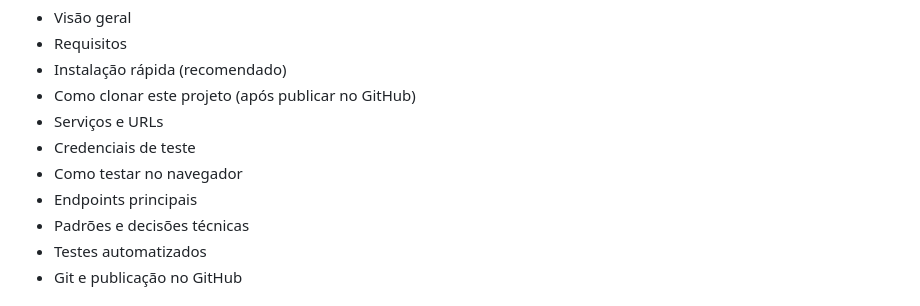
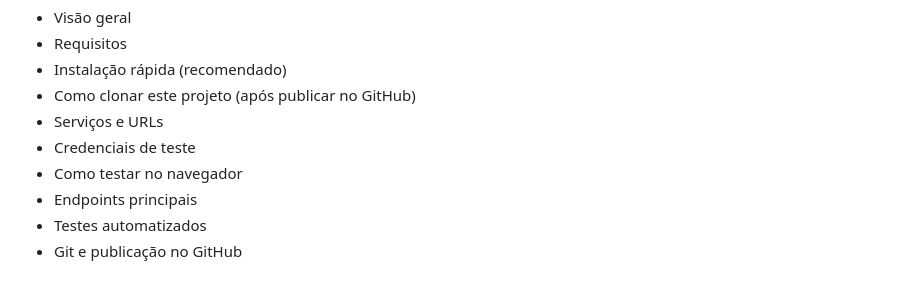
Before and after one commit to DenisZwirtes/api-produtos-pedidos, a Markdown page: README.md, the part around the change. Rendered like a GitHub page.

Commit message:
Remove: informação desnecessária no readme.

```diff
--- a/README.md
+++ b/README.md
@@ -11,7 +11,6 @@ Projeto full stack com API REST em Laravel e frontend em Vue.js, totalmente dock
 - Credenciais de teste
 - Como testar no navegador
 - Endpoints principais
-- Padrões e decisões técnicas
 - Testes automatizados
 - Git e publicação no GitHub
 
```
